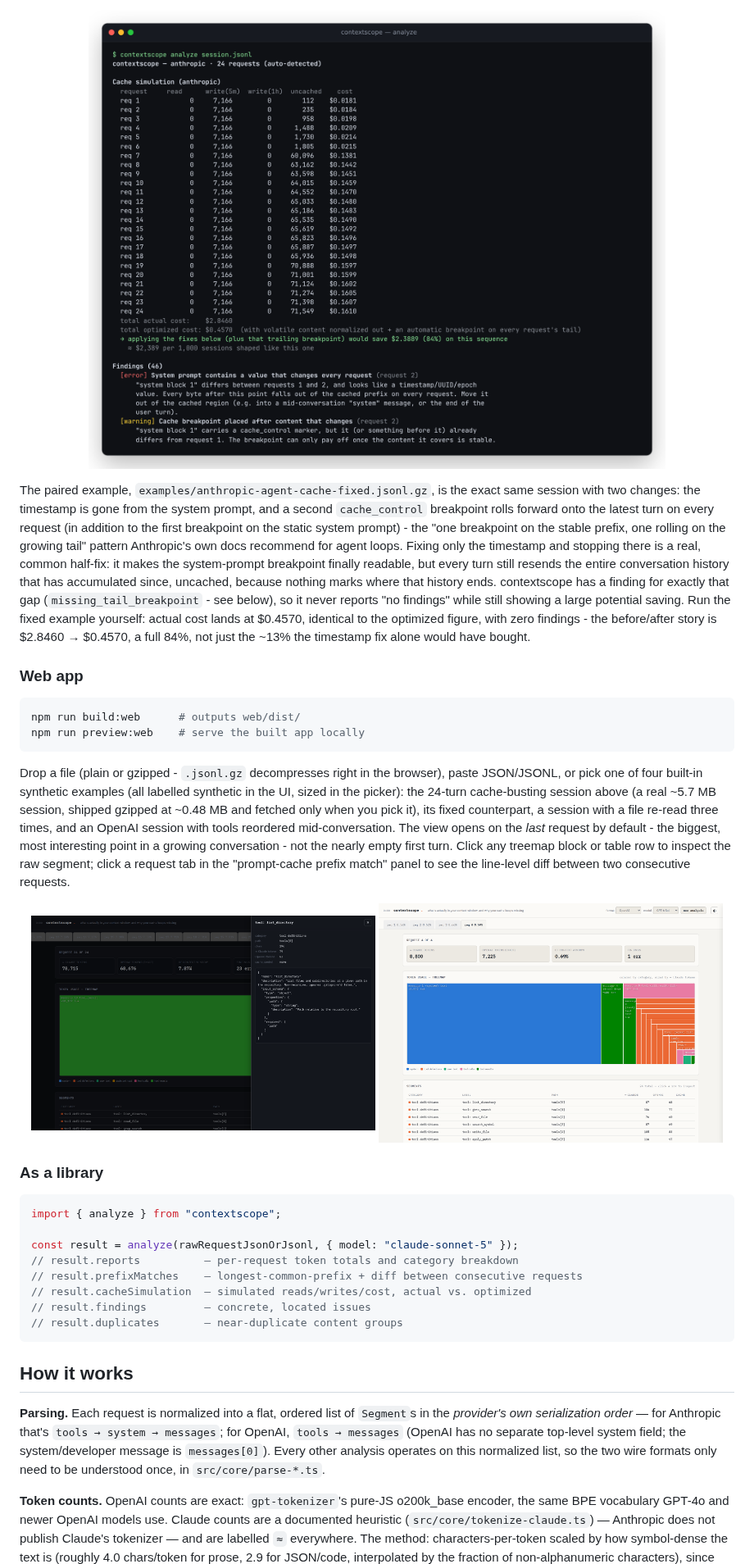
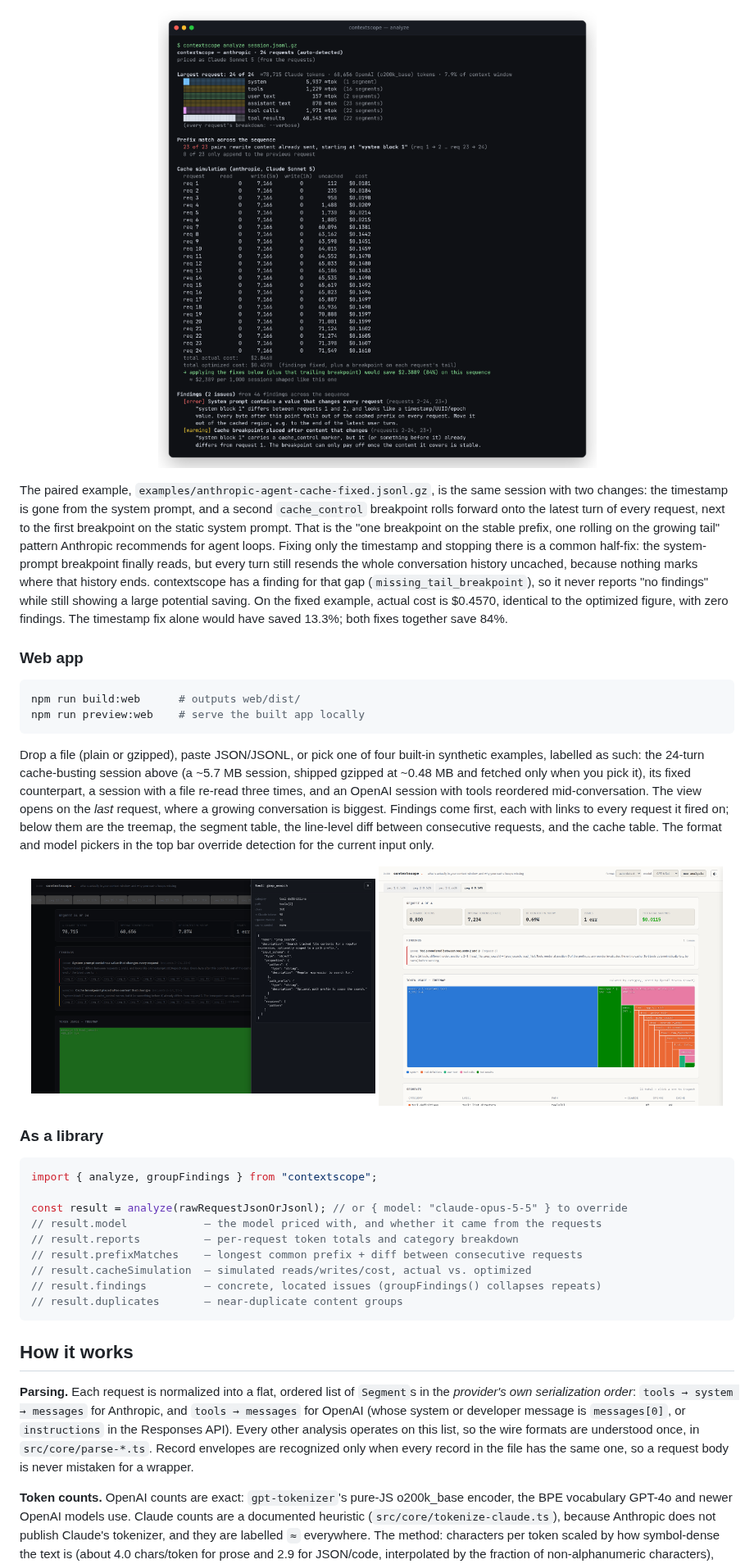
Before and after one commit to antonsoo/contextscope, a Markdown page: README.md, the part around one of its changes. Shown at 82% size. Drawn GitHub-style; pictures changed too: docs/assets/cli-cache-bust.png, docs/assets/web-inspector.png, docs/assets/web-openai-light.png.

Commit message:
docs: 0.2.0 README, changelog and screenshots

````diff
--- a/README.md
+++ b/README.md
@@ -140,20 +133,18 @@ system prompt busts the cache on every single turn):
 </p>
 
 The paired example, `examples/anthropic-agent-cache-fixed.jsonl.gz`, is the
-exact same session with two changes: the timestamp is gone from the system
-prompt, and a second `cache_control` breakpoint rolls forward onto the latest
-turn on every request (in addition to the first breakpoint on the static
-system prompt) - the "one breakpoint on the stable prefix, one rolling on the
-growing tail" pattern Anthropic's own docs recommend for agent loops. Fixing
-only the timestamp and stopping there is a real, common half-fix: it makes
-the system-prompt breakpoint finally readable, but every turn still resends
-the entire conversation history that has accumulated since, uncached, because
-nothing marks where that history ends. contextscope has a finding for exactly
-that gap (`missing_tail_breakpoint` - see below), so it never reports "no
-findings" while still showing a large potential saving. Run the fixed example
-yourself: actual cost lands at $0.4570, identical to the optimized figure,
-with zero findings - the before/after story is $2.8460 → $0.4570, a full 84%,
-not just the ~13% the timestamp fix alone would have bought.
+same session with two changes: the timestamp is gone from the system prompt,
+and a second `cache_control` breakpoint rolls forward onto the latest turn of
+every request, next to the first breakpoint on the static system prompt. That
+is the "one breakpoint on the stable prefix, one rolling on the growing tail"
+pattern Anthropic recommends for agent loops. Fixing only the timestamp and
+stopping there is a common half-fix: the system-prompt breakpoint finally reads,
+but every turn still resends the whole conversation history uncached, because
+nothing marks where that history ends. contextscope has a finding for that gap
+(`missing_tail_breakpoint`), so it never reports "no findings" while still
+showing a large potential saving. On the fixed example, actual cost is $0.4570,
+identical to the optimized figure, with zero findings. The timestamp fix alone
+would have saved 13.3%; both fixes together save 84%.
 
 ### Web app
 
@@ -162,16 +153,15 @@ npm run build:web      # outputs web/dist/
 npm run preview:web    # serve the built app locally
 ```
 
-Drop a file (plain or gzipped - `.jsonl.gz` decompresses right in the
-browser), paste JSON/JSONL, or pick one of four built-in synthetic examples
-(all labelled synthetic in the UI, sized in the picker): the 24-turn
-cache-busting session above (a real ~5.7 MB session, shipped gzipped at
-~0.48 MB and fetched only when you pick it), its fixed counterpart, a session
-with a file re-read three times, and an OpenAI session with tools reordered
-mid-conversation. The view opens on the *last* request by default - the
-biggest, most interesting point in a growing conversation - not the nearly
-empty first turn. Click any treemap block or table row to inspect the raw
-segment; click a request tab in the "prompt-cache prefix match" panel to see
-the line-level diff between two consecutive requests.
+Drop a file (plain or gzipped), paste JSON/JSONL, or pick one of four built-in
+synthetic examples, labelled as such: the 24-turn cache-busting session above
+(a ~5.7 MB session, shipped gzipped at ~0.48 MB and fetched only when you pick
+it), its fixed counterpart, a session with a file re-read three times, and an
+OpenAI session with tools reordered mid-conversation. The view opens on the
+*last* request, where a growing conversation is biggest. Findings come first,
+each with links to every request it fired on; below them are the treemap, the
+segment table, the line-level diff between consecutive requests, and the cache
+table. The format and model pickers in the top bar override detection for the
+current input only.
 
 <p align="center">
@@ -182,29 +172,32 @@ the line-level diff between two consecutive requests.
 ### As a library
 
 ```ts
-import { analyze } from "contextscope";
+import { analyze, groupFindings } from "contextscope";
 
-const result = analyze(rawRequestJsonOrJsonl, { model: "claude-sonnet-5" });
+const result = analyze(rawRequestJsonOrJsonl); // or { model: "claude-opus-5-5" } to override
+// result.model            — the model priced with, and whether it came from the requests
 // result.reports          — per-request token totals and category breakdown
-// result.prefixMatches    — longest-common-prefix + diff between consecutive requests
+// result.prefixMatches    — longest common prefix + diff between consecutive requests
 // result.cacheSimulation  — simulated reads/writes/cost, actual vs. optimized
-// result.findings         — concrete, located issues
+// result.findings         — concrete, located issues (groupFindings() collapses repeats)
 // result.duplicates       — near-duplicate content groups
 ```
 
 ## How it works
 
 **Parsing.** Each request is normalized into a flat, ordered list of
-`Segment`s in the *provider's own serialization order* — for Anthropic that's
-`tools → system → messages`; for OpenAI, `tools → messages` (OpenAI has no
-separate top-level system field; the system/developer message is
-`messages[0]`). Every other analysis operates on this normalized list, so the
-two wire formats only need to be understood once, in `src/core/parse-*.ts`.
+`Segment`s in the *provider's own serialization order*: `tools → system →
+messages` for Anthropic, and `tools → messages` for OpenAI (whose system or
+developer message is `messages[0]`, or `instructions` in the Responses API).
+Every other analysis operates on this list, so the wire formats are understood
+once, in `src/core/parse-*.ts`. Record envelopes are recognized only when every
+record in the file has the same one, so a request body is never mistaken for a
+wrapper.
 
 **Token counts.** OpenAI counts are exact: `gpt-tokenizer`'s pure-JS o200k_base
-encoder, the same BPE vocabulary GPT-4o and newer OpenAI models use. Claude
-counts are a documented heuristic (`src/core/tokenize-claude.ts`) — Anthropic
-does not publish Claude's tokenizer — and are labelled `≈` everywhere. The
-method: characters-per-token scaled by how symbol-dense the text is (roughly
-4.0 chars/token for prose, 2.9 for JSON/code, interpolated by the fraction of
+encoder, the BPE vocabulary GPT-4o and newer OpenAI models use. Claude counts
+are a documented heuristic (`src/core/tokenize-claude.ts`), because Anthropic
+does not publish Claude's tokenizer, and they are labelled `≈` everywhere. The
+method: characters per token scaled by how symbol-dense the text is (about 4.0
+chars/token for prose and 2.9 for JSON/code, interpolated by the fraction of
 non-alphanumeric characters), since BPE tokenizers split more often on
````
Also changed, not shown: other parts of README.md (+203 -226 lines), CHANGELOG.md (+62 -0 lines), docs/assets/og.png, docs/assets/web-dashboard-dark.png, 2 other files.
